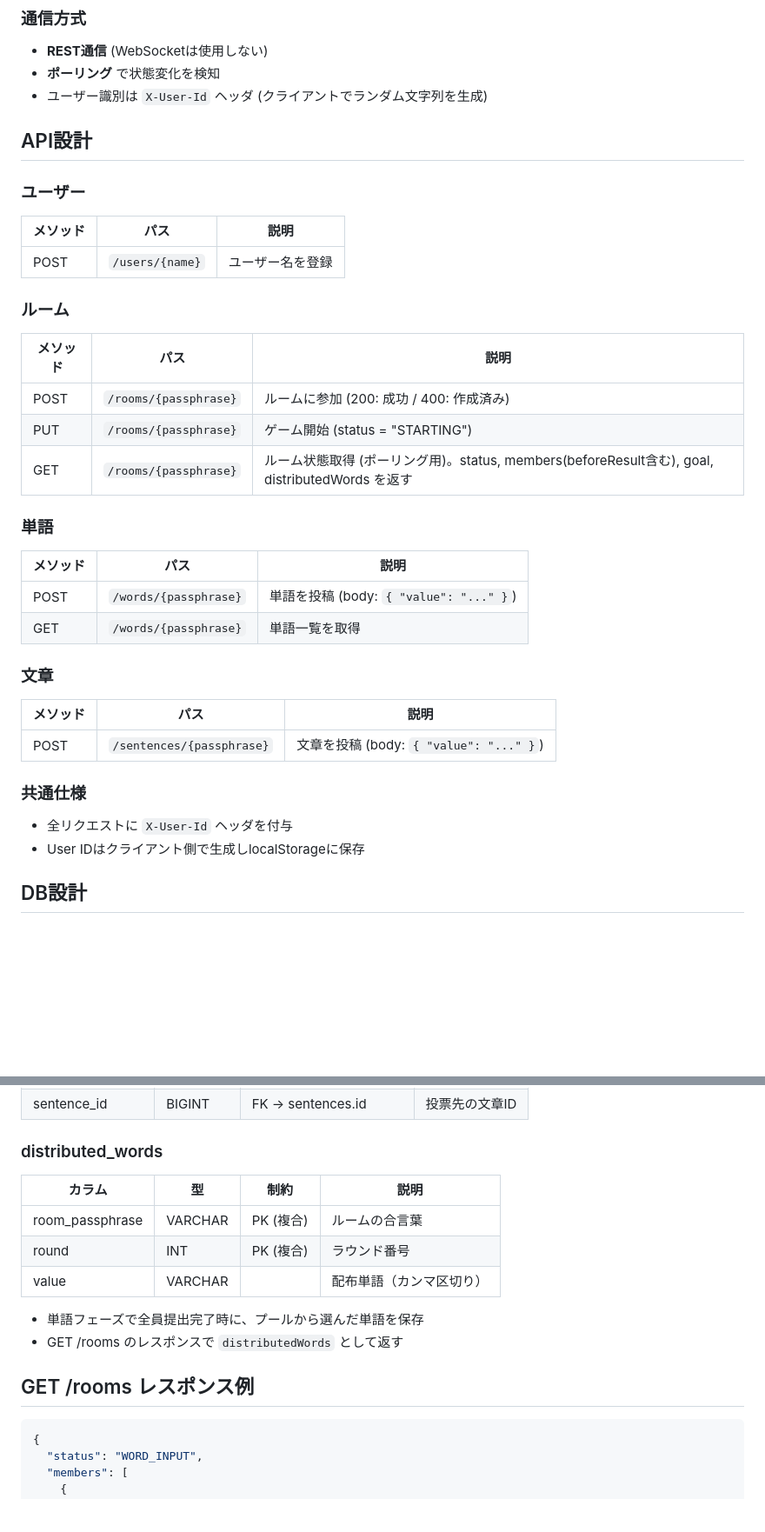
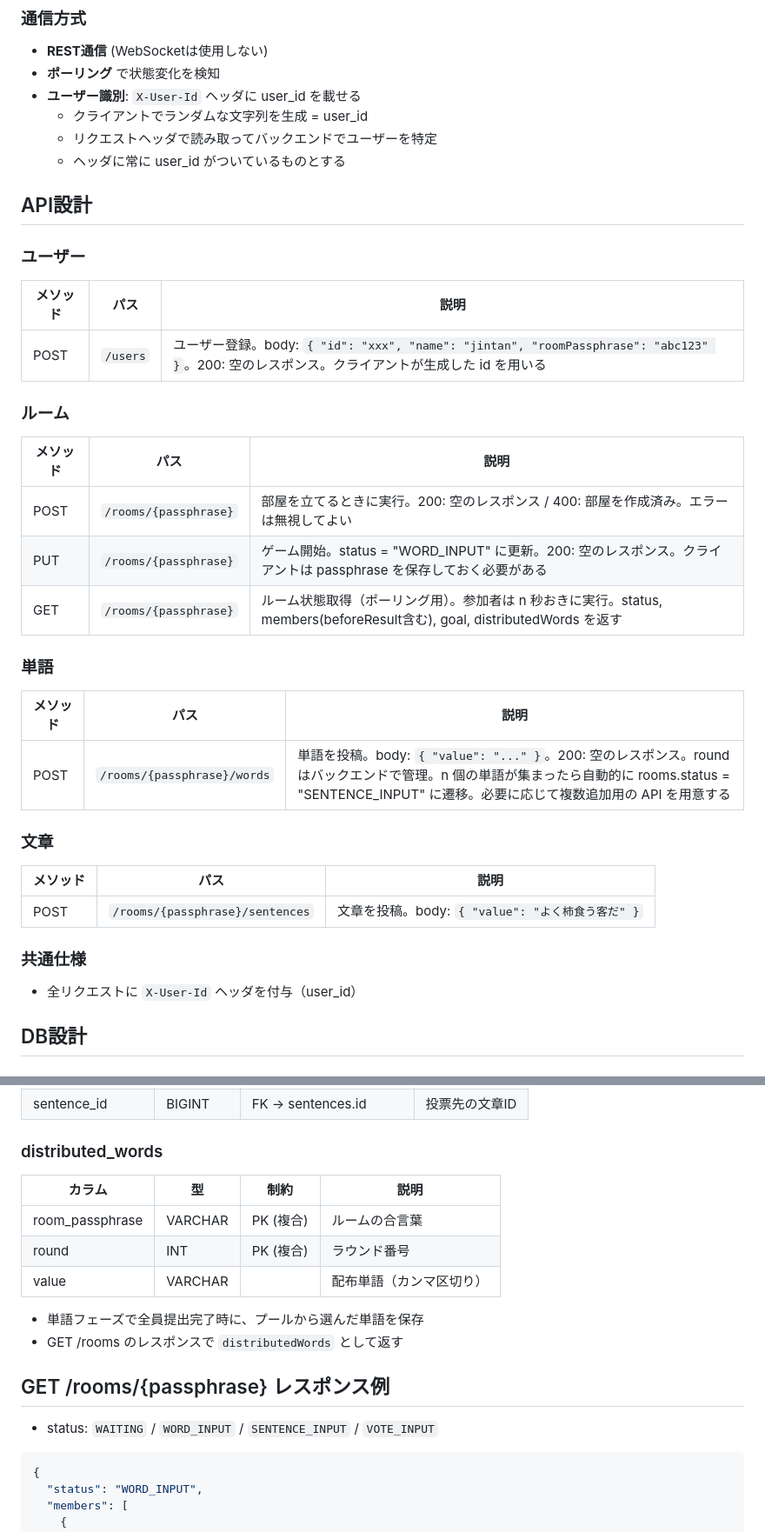
Before and after one commit to gongitsune/2026-jig-hackason-a-team, a Markdown page: docs/仕様.md, 2 parts joined by grey strips. Shown at 87% size. GitHub-like rendering; blank space fills up the shorter version.

Commit message:
仕様調整

````diff
--- a/docs/仕様.md
+++ b/docs/仕様.md
@@ -102,7 +102,10 @@
 
 - **REST通信** (WebSocketは使用しない)
 - **ポーリング** で状態変化を検知
-- ユーザー識別は `X-User-Id` ヘッダ (クライアントでランダム文字列を生成)
+- **ユーザー識別**: `X-User-Id` ヘッダに user_id を載せる
+  - クライアントでランダムな文字列を生成 = user_id
+  - リクエストヘッダで読み取ってバックエンドでユーザーを特定
+  - ヘッダに常に user_id がついているものとする
 
 ## API設計
 
@@ -110,33 +113,31 @@
 
 | メソッド | パス | 説明 |
 |---------|------|------|
-| POST | `/users/{name}` | ユーザー名を登録 |
+| POST | `/users` | ユーザー登録。body: `{ "id": "xxx", "name": "jintan", "roomPassphrase": "abc123" }`。200: 空のレスポンス。クライアントが生成した id を用いる |
 
 ### ルーム
 
 | メソッド | パス | 説明 |
 |---------|------|------|
-| POST | `/rooms/{passphrase}` | ルームに参加 (200: 成功 / 400: 作成済み) |
-| PUT | `/rooms/{passphrase}` | ゲーム開始 (status = "STARTING") |
-| GET | `/rooms/{passphrase}` | ルーム状態取得 (ポーリング用)。status, members(beforeResult含む), goal, distributedWords を返す |
+| POST | `/rooms/{passphrase}` | 部屋を立てるときに実行。200: 空のレスポンス / 400: 部屋を作成済み。エラーは無視してよい |
+| PUT | `/rooms/{passphrase}` | ゲーム開始。status = "WORD_INPUT" に更新。200: 空のレスポンス。クライアントは passphrase を保存しておく必要がある |
+| GET | `/rooms/{passphrase}` | ルーム状態取得（ポーリング用）。参加者は n 秒おきに実行。status, members(beforeResult含む), goal, distributedWords を返す |
 
 ### 単語
 
 | メソッド | パス | 説明 |
 |---------|------|------|
-| POST | `/words/{passphrase}` | 単語を投稿 (body: `{ "value": "..." }`) |
-| GET | `/words/{passphrase}` | 単語一覧を取得 |
+| POST | `/rooms/{passphrase}/words` | 単語を投稿。body: `{ "value": "..." }`。200: 空のレスポンス。round はバックエンドで管理。n 個の単語が集まったら自動的に rooms.status = "SENTENCE_INPUT" に遷移。必要に応じて複数追加用の API を用意する |
 
 ### 文章
 
 | メソッド | パス | 説明 |
 |---------|------|------|
-| POST | `/sentences/{passphrase}` | 文章を投稿 (body: `{ "value": "..." }`) |
+| POST | `/rooms/{passphrase}/sentences` | 文章を投稿。body: `{ "value": "よく柿食う客だ" }` |
 
 ### 共通仕様
 
-- 全リクエストに `X-User-Id` ヘッダを付与
-- User IDはクライアント側で生成しlocalStorageに保存
+- 全リクエストに `X-User-Id` ヘッダを付与（user_id）
 
 ## DB設計
 
@@ -186,7 +187,6 @@
 | sentence_id | BIGINT | FK → sentences.id | 投票先の文章ID |
 
 ### distributed_words
-
 | カラム | 型 | 制約 | 説明 |
 |--------|---|------|------|
 | room_passphrase | VARCHAR | PK (複合) | ルームの合言葉 |
@@ -196,7 +196,9 @@
 - 単語フェーズで全員提出完了時に、プールから選んだ単語を保存
 - GET /rooms のレスポンスで `distributedWords` として返す
 
-## GET /rooms レスポンス例
+## GET /rooms/{passphrase} レスポンス例
+
+- status: `WAITING` / `WORD_INPUT` / `SENTENCE_INPUT` / `VOTE_INPUT`
 
 ```json
 {
````
